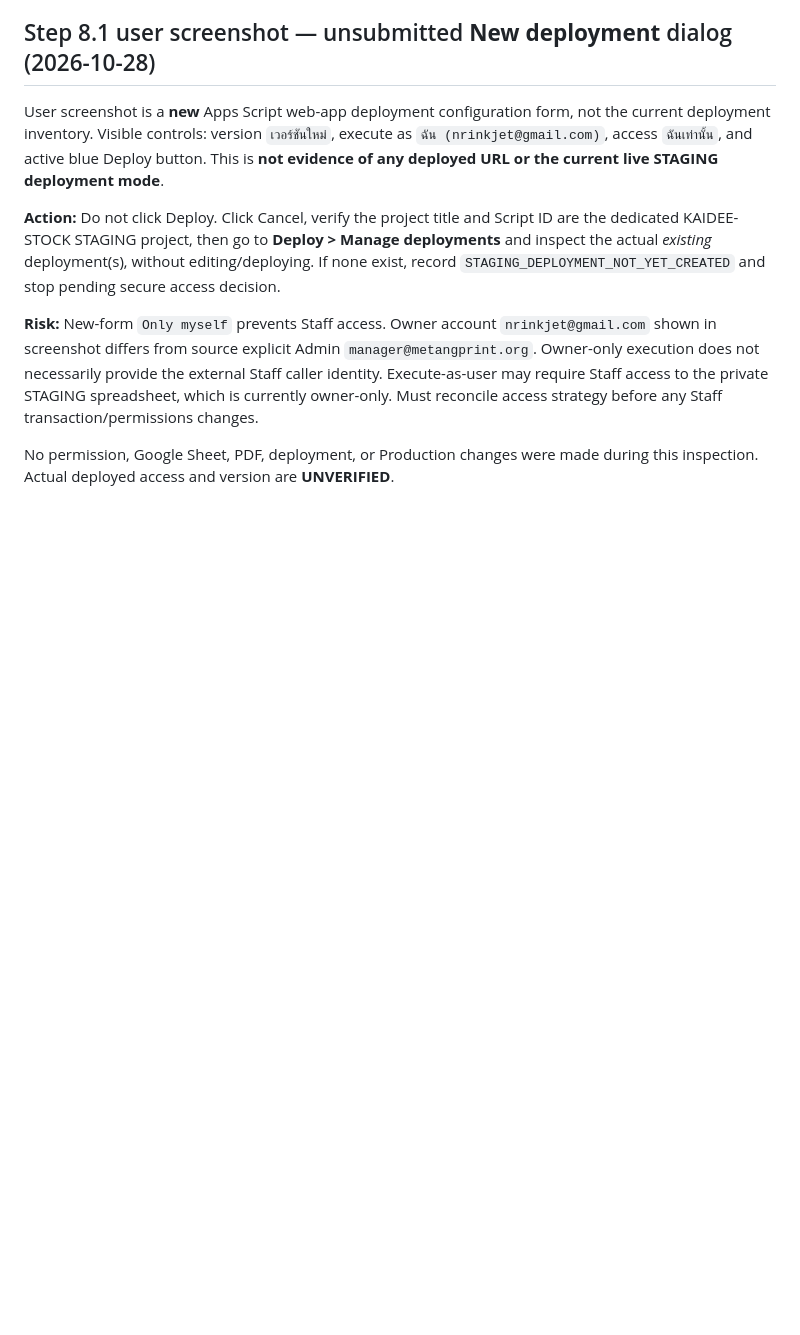
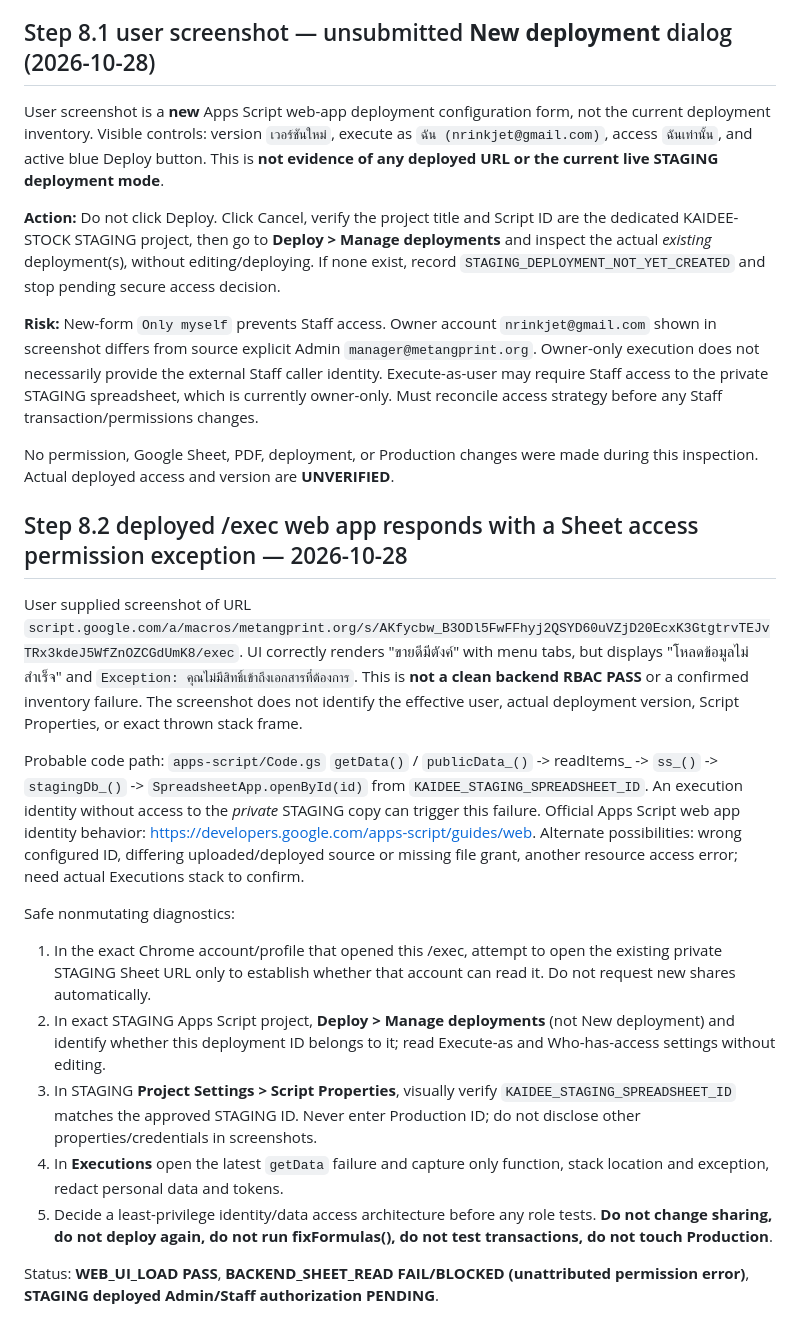
Before and after one commit to manager946/KAIDEE-STOCK, a Markdown page: docs/STEP8_STAGING_READ_ONLY_SECURITY_AUDIT_20261028_TH.md, the part around the change. Drawn GitHub-style; blank space fills up the shorter version.

Commit message:
qa: document deployed STAGING UI read permission failure and read-only diagnostic plan

```diff
--- a/docs/STEP8_STAGING_READ_ONLY_SECURITY_AUDIT_20261028_TH.md
+++ b/docs/STEP8_STAGING_READ_ONLY_SECURITY_AUDIT_20261028_TH.md
@@ -68,3 +68,18 @@ User screenshot is a **new** Apps Script web-app deployment configuration form,
 **Risk:** New-form `Only myself` prevents Staff access. Owner account `nrinkjet@gmail.com` shown in screenshot differs from source explicit Admin `manager@metangprint.org`. Owner-only execution does not necessarily provide the external Staff caller identity. Execute-as-user may require Staff access to the private STAGING spreadsheet, which is currently owner-only. Must reconcile access strategy before any Staff transaction/permissions changes.
 
 No permission, Google Sheet, PDF, deployment, or Production changes were made during this inspection. Actual deployed access and version are **UNVERIFIED**.
+
+## Step 8.2 deployed /exec web app responds with a Sheet access permission exception — 2026-10-28
+
+User supplied screenshot of URL `script.google.com/a/macros/metangprint.org/s/AKfycbw_B3ODl5FwFFhyj2QSYD60uVZjD20EcxK3GtgtrvTEJvTRx3kdeJ5WfZnOZCGdUmK8/exec`. UI correctly renders "ขายดีมีตังค์" with menu tabs, but displays "โหลดข้อมูลไม่สำเร็จ" and `Exception: คุณไม่มีสิทธิ์เข้าถึงเอกสารที่ต้องการ`. This is **not a clean backend RBAC PASS** or a confirmed inventory failure. The screenshot does not identify the effective user, actual deployment version, Script Properties, or exact thrown stack frame.
+
+Probable code path: `apps-script/Code.gs` `getData()` / `publicData_()` -> readItems_ -> `ss_()` -> `stagingDb_()` -> `SpreadsheetApp.openById(id)` from `KAIDEE_STAGING_SPREADSHEET_ID`. An execution identity without access to the *private* STAGING copy can trigger this failure. Official Apps Script web app identity behavior: https://developers.google.com/apps-script/guides/web. Alternate possibilities: wrong configured ID, differing uploaded/deployed source or missing file grant, another resource access error; need actual Executions stack to confirm.
+
+Safe nonmutating diagnostics:
+1. In the exact Chrome account/profile that opened this /exec, attempt to open the existing private STAGING Sheet URL only to establish whether that account can read it. Do not request new shares automatically.
+2. In exact STAGING Apps Script project, **Deploy > Manage deployments** (not New deployment) and identify whether this deployment ID belongs to it; read Execute-as and Who-has-access settings without editing.
+3. In STAGING **Project Settings > Script Properties**, visually verify `KAIDEE_STAGING_SPREADSHEET_ID` matches the approved STAGING ID. Never enter Production ID; do not disclose other properties/credentials in screenshots.
+4. In **Executions** open the latest `getData` failure and capture only function, stack location and exception, redact personal data and tokens.
+5. Decide a least-privilege identity/data access architecture before any role tests. **Do not change sharing, do not deploy again, do not run fixFormulas(), do not test transactions, do not touch Production**.
+
+Status: **WEB_UI_LOAD PASS**, **BACKEND_SHEET_READ FAIL/BLOCKED (unattributed permission error)**, **STAGING deployed Admin/Staff authorization PENDING**.
```
